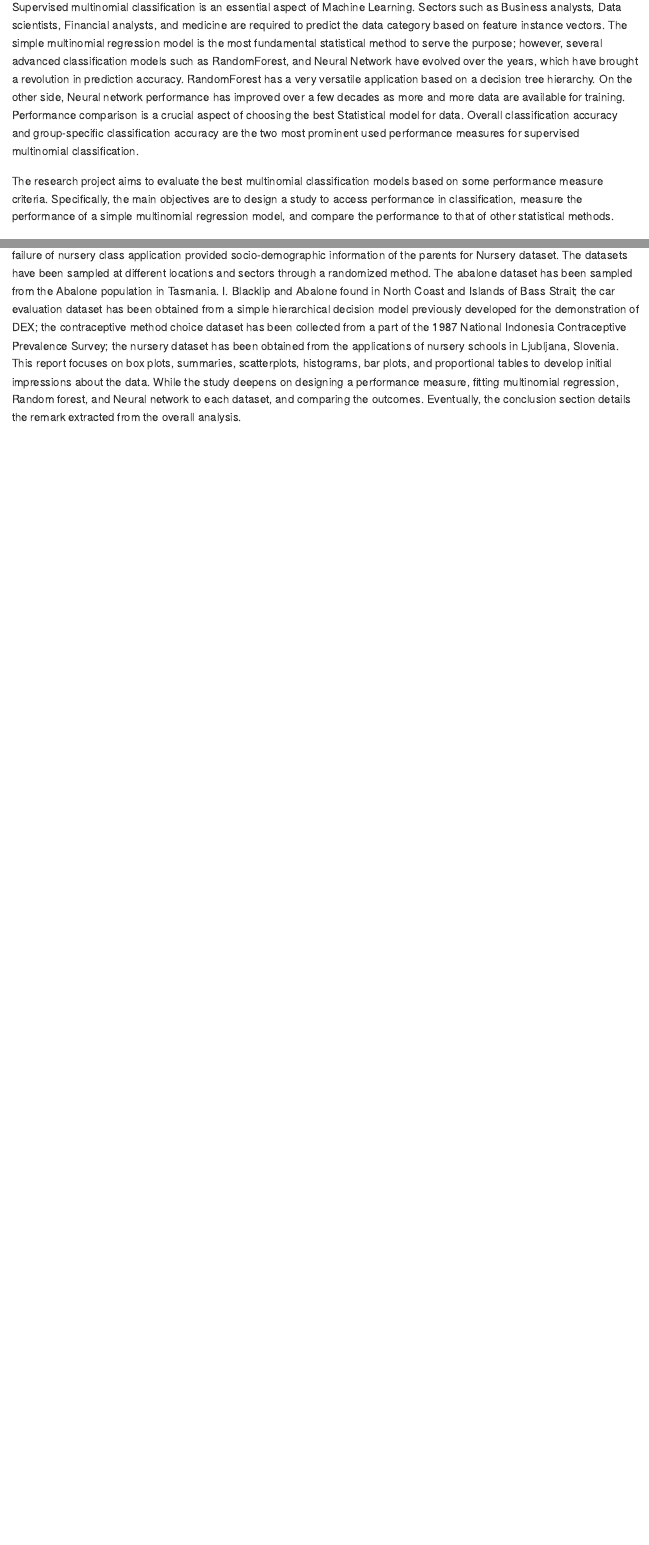
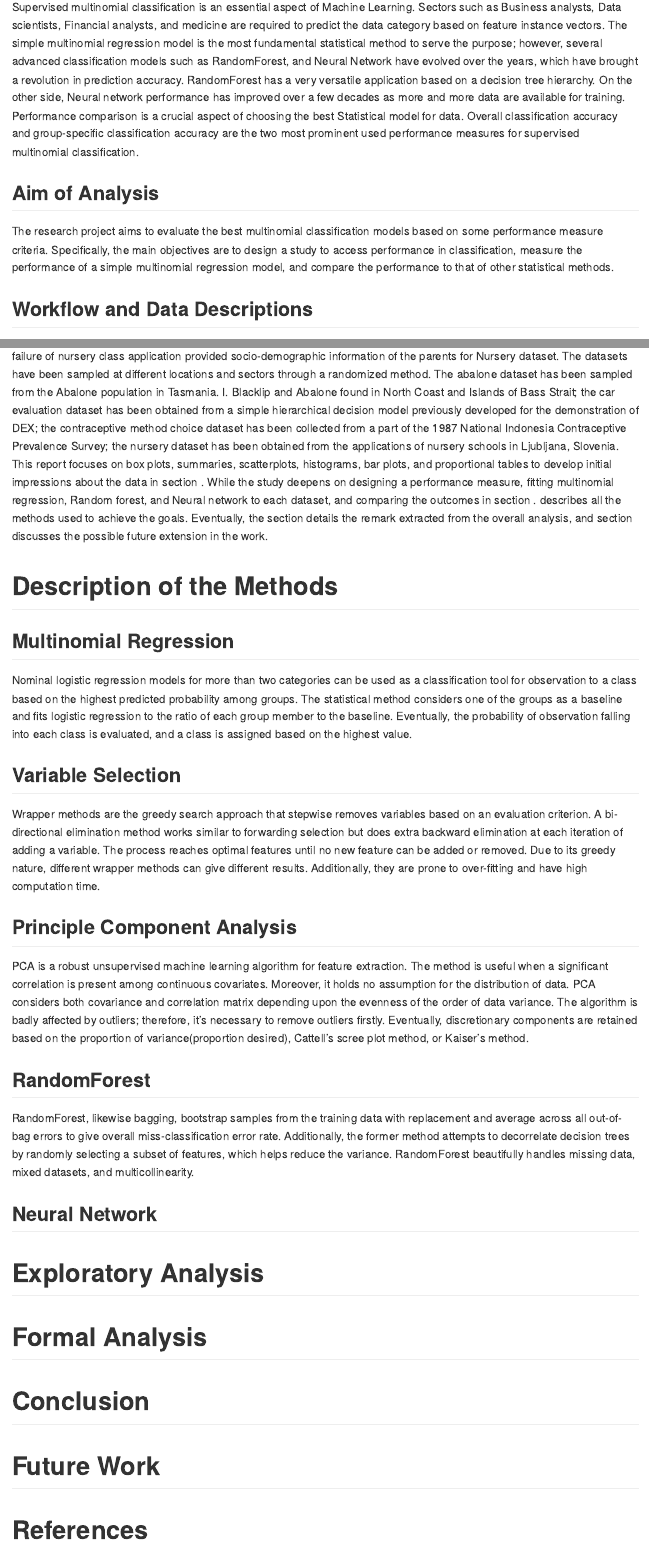
Before and after one commit to surajkumar214/Supervised-statistical-classification---Multinomial-classification, an R Markdown document (classification.Rmd): the page in a window 1100 px wide, from 240 px down before the commit and from 310 px down after it, so that both start at the same text, and a second part further down, joined at a grey line. The pictures show the output file classification.md that the author committed with the source, drawn offline in the style of GitHub.

Commit message:
updated with method descriptions

````diff
--- a/classification.Rmd
+++ b/classification.Rmd
@@ -5 +3,0 @@
-output: github_document
@@ -6,3 +5,5 @@
+output: pdf_document
+
 number_sections: yes
 always_allow_html: true
 
@@ -45,4 +47,6 @@
 Supervised multinomial classification is an essential aspect of Machine Learning. Sectors such as Business analysts, Data scientists, Financial analysts, and medicine are required to predict the data category based on feature instance vectors. The simple multinomial regression model is the most fundamental statistical method to serve the purpose; however, several advanced classification models such as RandomForest, and Neural Network have evolved over the years, which have brought a revolution in prediction accuracy. RandomForest has a very versatile application based on a decision tree hierarchy. On the other side, Neural network performance has improved over a few decades as more and more data are available for training. Performance comparison is a crucial aspect of choosing the best Statistical model for data. Overall classification accuracy and group-specific classification accuracy are the two most prominent used performance measures for supervised multinomial classification.
 
+## Aim of Analysis
 The research project aims to evaluate the best multinomial classification models based on some performance measure criteria. Specifically, the main objectives are to design a study to access performance in classification, measure the performance of a simple multinomial regression model, and compare the performance to that of other statistical methods.
 
+## Workflow and Data Descriptions
@@ -49 +54,2 @@
+measurements for Abalone dataset; predicting the car acceptability for given features of cars for Car dataset; predicting the contraceptive method choice of women based on several characteristics about women for Contraceptive method choice dataset; predicting success or failure of nursery class application provided socio-demographic information of the parents for Nursery dataset. The datasets have been sampled at different locations and sectors through a randomized method. The abalone dataset has been sampled from the Abalone population in Tasmania. I. Blacklip and Abalone found in North Coast and Islands of Bass Strait; the car evaluation dataset has been obtained from a simple hierarchical decision model previously developed for the demonstration of DEX; the contraceptive method choice dataset has been collected from a part of the 1987 National Indonesia Contraceptive Prevalence Survey; the nursery dataset has been obtained from the applications of nursery schools in Ljubljana, Slovenia. This report focuses on box plots, summaries, scatterplots, histograms, bar plots, and proportional tables to develop initial impressions about the data in section \ref{sec:expo}. While the study deepens on designing a performance measure, fitting multinomial regression, Random forest, and Neural network to each dataset, and comparing the outcomes in section \ref{sec:formal}. \ref{sec:method} describes all the methods used to achieve the goals. Eventually, the \ref{sec:con} section details the remark extracted from the overall analysis, and \ref{sec:ext} section discusses the possible future extension in the work.
 
@@ -52,4 +56,3 @@
-Eventually, the conclusion section details the remark extracted from the overall analysis.
 
 ```{r dataset, echo=FALSE, eval=TRUE, message=FALSE, warning=FALSE}
 #loaded the ablone dataset from Abalone.txt using read.csv
@@ -71,3 +74,24 @@
 #transformed all character variables into factors
 nursery[sapply(nursery,is.character)]<-lapply(nursery[sapply(nursery,is.character)],as.factor)
 ```
+# Description of the Methods{#sec:method}
+## Multinomial Regression
+Nominal logistic regression models for more than two categories can be used as a classification tool for observation to a class based on the highest predicted probability among groups. The statistical method considers one of the groups as a baseline and fits logistic regression to the ratio of each group member to the baseline. Eventually, the probability of observation falling into each class is evaluated, and a class is assigned based on the highest value.
+
+## Variable Selection
+Wrapper methods are the greedy search approach that stepwise removes variables based on an evaluation criterion. A bi-directional elimination method works similar to forwarding selection but does extra backward elimination at each iteration of adding a variable. The process reaches optimal features until no new feature can be added or removed. Due to its greedy nature, different wrapper methods can give different results. Additionally, they are prone to over-fitting and have high computation time.
+
+## Principle Component Analysis
+PCA is a robust unsupervised machine learning algorithm for feature extraction. The method is useful when a significant correlation is present among continuous covariates. Moreover, it holds no assumption for the distribution of data. PCA considers both covariance and correlation matrix depending upon the evenness of the order of data variance. The algorithm is badly affected by outliers; therefore, it's necessary to remove outliers firstly. Eventually, discretionary components are retained based on the proportion of variance(proportion desired), Cattell's scree plot method, or Kaiser's method.
+
+## RandomForest
+RandomForest, likewise bagging, bootstrap samples from the training data with replacement and average across all out-of-bag errors to give overall miss-classification error rate. Additionally, the former method attempts to decorrelate decision trees by randomly selecting a subset of features, which helps reduce the variance. RandomForest beautifully handles missing data, mixed datasets, and multicollinearity.
+
+## Neural Network
+The neural network has garnered the attention of the whole world in every sector as more and more data are available for training. The method is very effective in modeling the complex non-linear relationships among data features. The hyperparameter for the hidden layer needs to be carefully adjusted for every dataset to avoid overfitting and to model appropriately.  Feedforward neural networks are most common in applications. It attempts to find a locally optimal solution based on initial reference using gradient descent and backpropagation.
+
+# Exploratory Analysis{#sec:expo}
+# Formal Analysis{#sec:formal}
+# Conclusion {#sec:con}
+# Future Work{#sec:ext}
+# References {#sec:ref}
````
Also changed, not shown: classification.md, classification.pdf (added), classification.Rmd (6 more changed lines).
